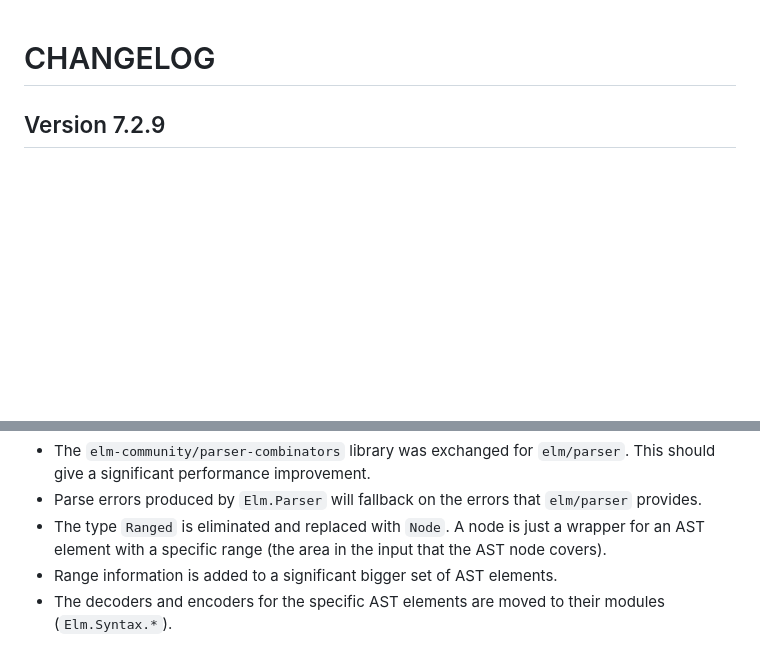
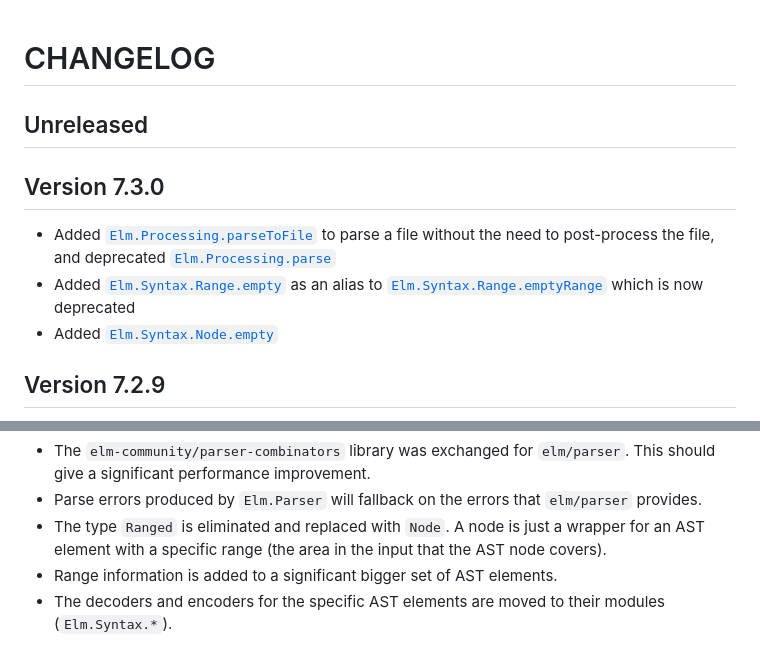
Before and after one commit to stil4m/elm-syntax, a Markdown page: CHANGELOG.md, 2 parts joined by grey strips. Drawn GitHub-style; blank space fills up the shorter version.

Commit message:
Update changelog

```diff
--- a/CHANGELOG.md
+++ b/CHANGELOG.md
@@ -1,4 +1,12 @@
 # CHANGELOG
+
+## Unreleased
+
+## Version 7.3.0
+
+- Added [`Elm.Processing.parseToFile`] to parse a file without the need to post-process the file, and deprecated [`Elm.Processing.parse`]
+- Added [`Elm.Syntax.Range.empty`] as an alias to [`Elm.Syntax.Range.emptyRange`] which is now deprecated
+- Added [`Elm.Syntax.Node.empty`]
 
 ## Version 7.2.9
 
@@ -90,3 +98,9 @@ With this change some additional big changes were made to the projects and the d
 * The type `Ranged` is eliminated and replaced with `Node`. A node is just a wrapper for an AST element with a specific range (the area in the input that the AST node covers).
 * Range information is added to a significant bigger set of AST elements.
 * The decoders and encoders for the specific AST elements are moved to their modules (`Elm.Syntax.*`).
+
+[`Elm.Processing.parseToFile`]: https://package.elm-lang.org/packages/stil4m/elm-syntax/7.3.0/Elm-Processing#parseToFile
+[`Elm.Processing.parse`]: https://package.elm-lang.org/packages/stil4m/elm-syntax/latest/Elm-Processing#parse
+[`Elm.Syntax.Range.empty`]: https://package.elm-lang.org/packages/stil4m/elm-syntax/latest/Elm-Syntax-Range#empty
+[`Elm.Syntax.Range.emptyRange`]: https://package.elm-lang.org/packages/stil4m/elm-syntax/7.3.0/Elm-Syntax-Range#emptyRange
+[`Elm.Syntax.Node.empty`]: https://package.elm-lang.org/packages/stil4m/elm-syntax/latest/Elm-Syntax-Node#empty
```
